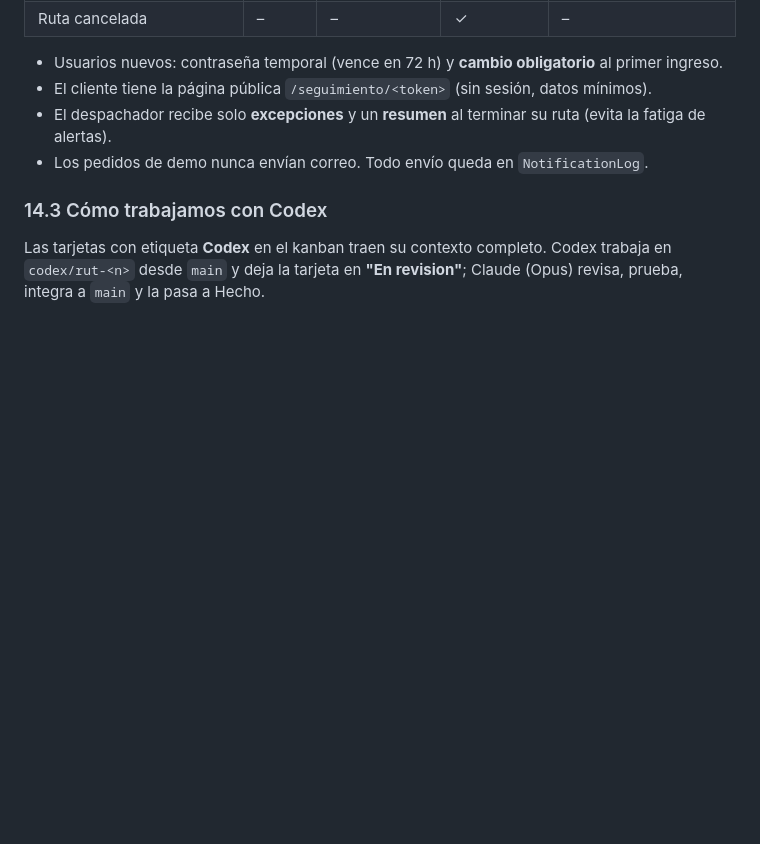
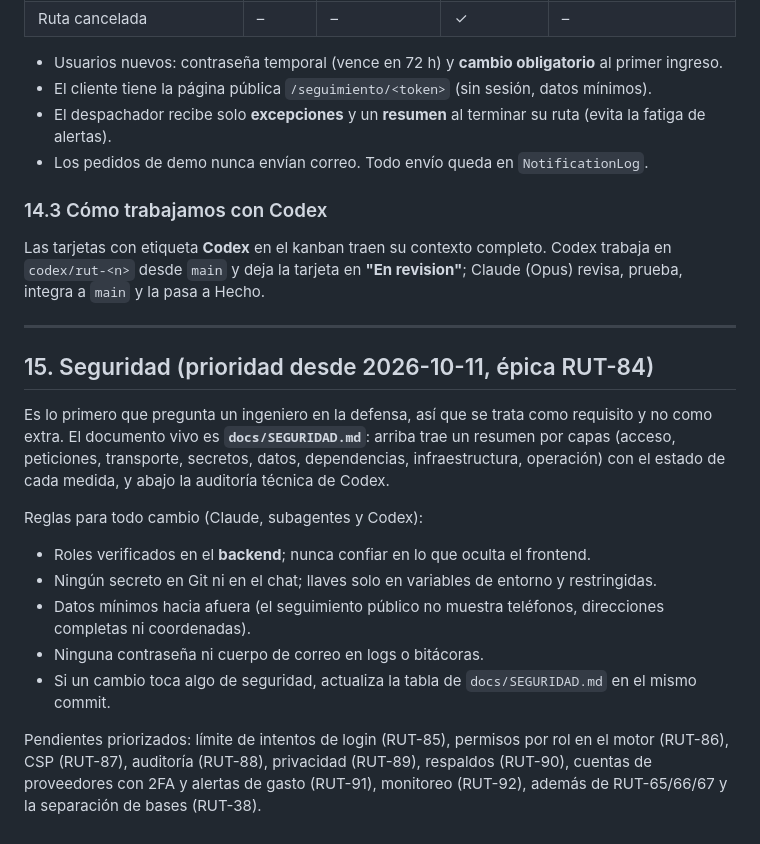
Before and after one commit to 142563/RutasIA, a Markdown page: docs/PLAN.md, the part around the change. GitHub-like rendering; blank space fills up the shorter version.

```diff
--- a/docs/PLAN.md
+++ b/docs/PLAN.md
@@ -503,3 +503,18 @@ Correo transaccional con Resend desde `enruta.world`. El **rol decide qué corre
 ### 14.3 Cómo trabajamos con Codex
 
 Las tarjetas con etiqueta **Codex** en el kanban traen su contexto completo. Codex trabaja en `codex/rut-<n>` desde `main` y deja la tarjeta en **"En revision"**; Claude (Opus) revisa, prueba, integra a `main` y la pasa a Hecho.
+
+---
+
+## 15. Seguridad (prioridad desde 2026-10-11, épica RUT-84)
+
+Es lo primero que pregunta un ingeniero en la defensa, así que se trata como requisito y no como extra. El documento vivo es **`docs/SEGURIDAD.md`**: arriba trae un resumen por capas (acceso, peticiones, transporte, secretos, datos, dependencias, infraestructura, operación) con el estado de cada medida, y abajo la auditoría técnica de Codex.
+
+Reglas para todo cambio (Claude, subagentes y Codex):
+- Roles verificados en el **backend**; nunca confiar en lo que oculta el frontend.
+- Ningún secreto en Git ni en el chat; llaves solo en variables de entorno y restringidas.
+- Datos mínimos hacia afuera (el seguimiento público no muestra teléfonos, direcciones completas ni coordenadas).
+- Ninguna contraseña ni cuerpo de correo en logs o bitácoras.
+- Si un cambio toca algo de seguridad, actualiza la tabla de `docs/SEGURIDAD.md` en el mismo commit.
+
+Pendientes priorizados: límite de intentos de login (RUT-85), permisos por rol en el motor (RUT-86), CSP (RUT-87), auditoría (RUT-88), privacidad (RUT-89), respaldos (RUT-90), cuentas de proveedores con 2FA y alertas de gasto (RUT-91), monitoreo (RUT-92), además de RUT-65/66/67 y la separación de bases (RUT-38).
```
Also changed, not shown: CLAUDE.md (+3 -1 lines), docs/SEGURIDAD.md (added, +143 -0 lines).
